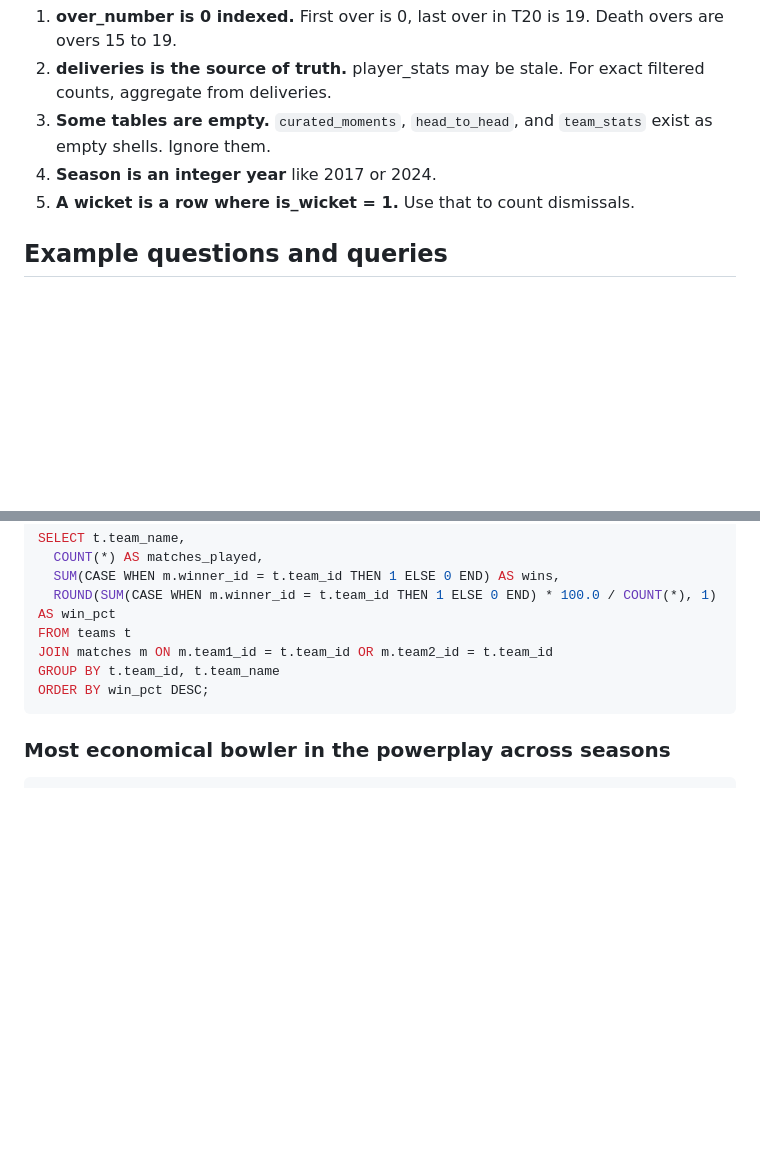
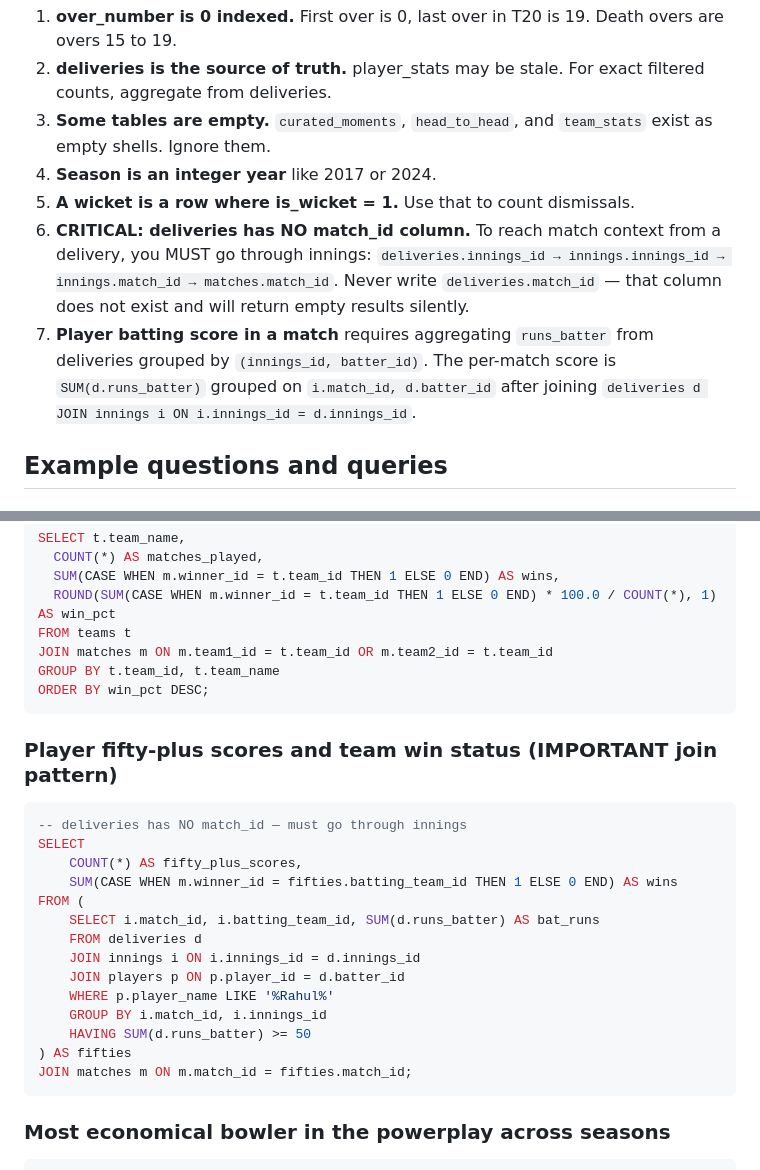
Before and after one commit to arun3556raj-svg/ipl-rag-benchmark, a Markdown page: data/schema.md, 2 parts joined by grey strips. Rendered like a GitHub page; blank space fills up the shorter version.

Commit message:
fix: add CRITICAL schema warning and example for deliveries->innings->matches join
DeepSeek was generating deliveries.match_id (non-existent column), producing
0 rows silently. Added explicit quirk #6 warning + a 50+ scores/win-status
example query showing the correct join chain through innings.

````diff
--- a/data/schema.md
+++ b/data/schema.md
@@ -130,6 +130,8 @@ matches.player_of_match_id -> players.player_id
 3. **Some tables are empty.** `curated_moments`, `head_to_head`, and `team_stats` exist as empty shells. Ignore them.
 4. **Season is an integer year** like 2017 or 2024.
 5. **A wicket is a row where is_wicket = 1.** Use that to count dismissals.
+6. **CRITICAL: deliveries has NO match_id column.** To reach match context from a delivery, you MUST go through innings: `deliveries.innings_id → innings.innings_id → innings.match_id → matches.match_id`. Never write `deliveries.match_id` — that column does not exist and will return empty results silently.
+7. **Player batting score in a match** requires aggregating `runs_batter` from deliveries grouped by `(innings_id, batter_id)`. The per-match score is `SUM(d.runs_batter)` grouped on `i.match_id, d.batter_id` after joining `deliveries d JOIN innings i ON i.innings_id = d.innings_id`.
 
 ## Example questions and queries
 
@@ -158,6 +160,25 @@ GROUP BY t.team_id, t.team_name
 ORDER BY win_pct DESC;
 ```
 
+### Player fifty-plus scores and team win status (IMPORTANT join pattern)
+
+```sql
+-- deliveries has NO match_id — must go through innings
+SELECT
+    COUNT(*) AS fifty_plus_scores,
+    SUM(CASE WHEN m.winner_id = fifties.batting_team_id THEN 1 ELSE 0 END) AS wins
+FROM (
+    SELECT i.match_id, i.batting_team_id, SUM(d.runs_batter) AS bat_runs
+    FROM deliveries d
+    JOIN innings i ON i.innings_id = d.innings_id
+    JOIN players p ON p.player_id = d.batter_id
+    WHERE p.player_name LIKE '%Rahul%'
+    GROUP BY i.match_id, i.innings_id
+    HAVING SUM(d.runs_batter) >= 50
+) AS fifties
+JOIN matches m ON m.match_id = fifties.match_id;
+```
+
 ### Most economical bowler in the powerplay across seasons
 
 ```sql
````
